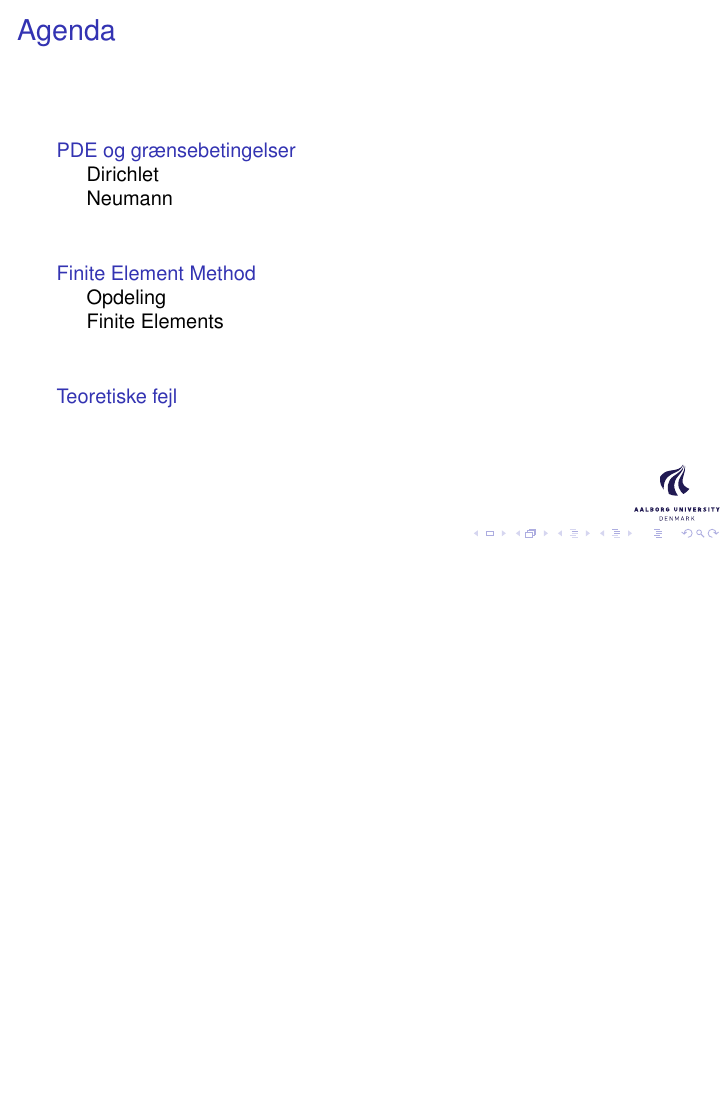
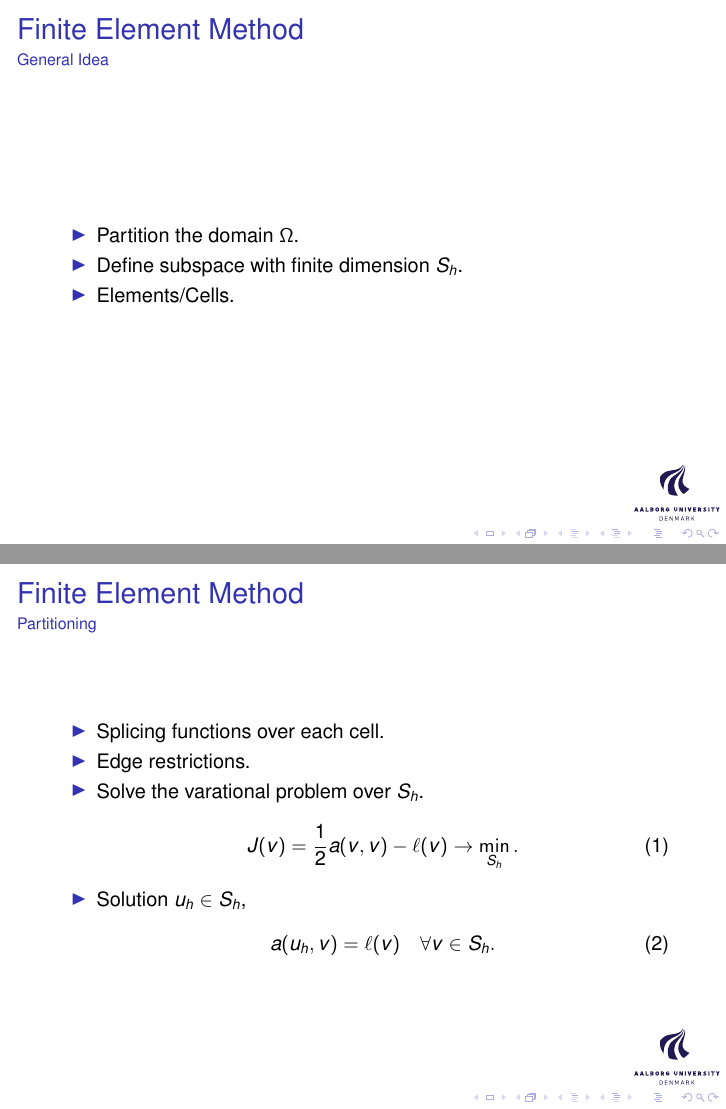
Before and after one commit to william37459/Finite_Element_Method, LaTeX slides (Beamer/aalborgtheme.tex, which reads Beamer/FiniteElementMethod/Partitioning.tex): page 2 of 9 before the commit and pages 2 and 3 of 14 after it, the two joined at a grey line, the shorter picture padded with empty space. Compiled offline with pdfLaTeX; a LaTeX package or settings file that is missing is left out.

Commit message:
Opstart på slides

```diff
--- /dev/null
+++ b/Beamer/FiniteElementMethod/Partitioning.tex
@@ -0,0 +1,25 @@
+\begin{frame}{Finite Element Method}{General Idea}
+    \begin{itemize}
+        \item Partition the domain $\Omega$.
+        \item Define subspace with finite dimension $S_h$.
+        \item Elements/Cells.
+    \end{itemize}
+\end{frame}
+
+\begin{frame}{Finite Element Method}{Partitioning}
+    \begin{itemize}
+        \item Splicing functions over each cell.
+        \item Edge restrictions.
+        \item Solve the varational problem over $S_h$.
+        \begin{equation}
+            J(v) = \frac{1}{2} a(v,v) - \ell(v) \rightarrow \min_{S_h}.
+        \end{equation}
+        \item Solution $u_h \in S_h$,
+        \begin{equation}
+            a(u_h,v) = \ell(v) \quad \forall v \in S_h.
+        \end{equation}
+    \end{itemize}
+\end{frame}
+
+\begin{frame}{Finite Element Method}{Finite Elements}
+    \begin{defn}{Finite Element}
@@ -0,0 +30 @@
+            \item $\Pi \subset C(T)$ with finite dimension $s$
@@ -0,0 +37 @@
+\begin{frame}{Finite Element Method}{Reference Finite Element}
@@ -0,0 +54 @@
+        element.
```
Also changed, not shown: Beamer/aalborgtheme.tex (+1 -1 lines), Beamer/FiniteElementMethod/Partitioning.tex (37 more changed lines), 2 other files.
